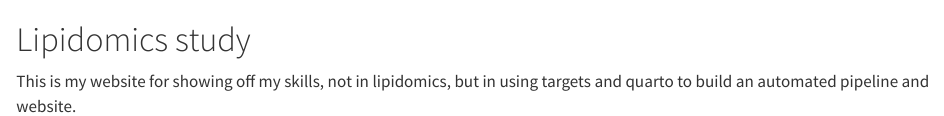
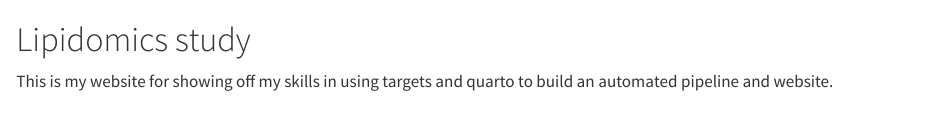
Before and after one commit to helenejuel/AdvancedR3, a Quarto document (index.qmd): the page in a window 1100 px wide, from its top. Rendered offline with R 4.5, knitr and Pandoc in place of Quarto, with nearby package versions.

Commit message:
Minor change to test updating

```diff
--- a/index.qmd
+++ b/index.qmd
@@ -1,3 +1,3 @@
 # Lipidomics study
 
-This is my website for showing off my skills, not in lipidomics, but in using targets and quarto to build an automated pipeline and website.
+This is my website for showing off my skills in using targets and quarto to build an automated pipeline and website.
```
